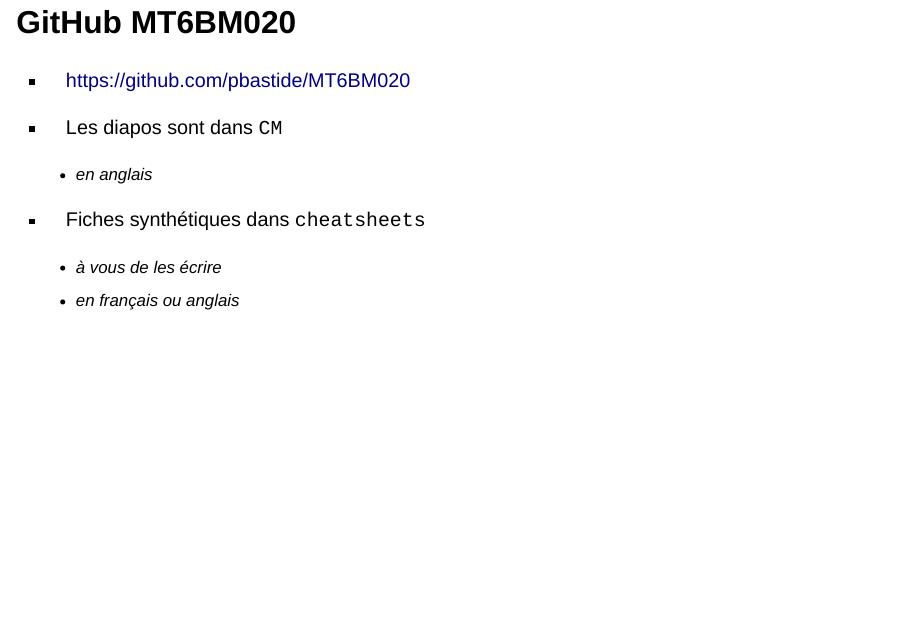
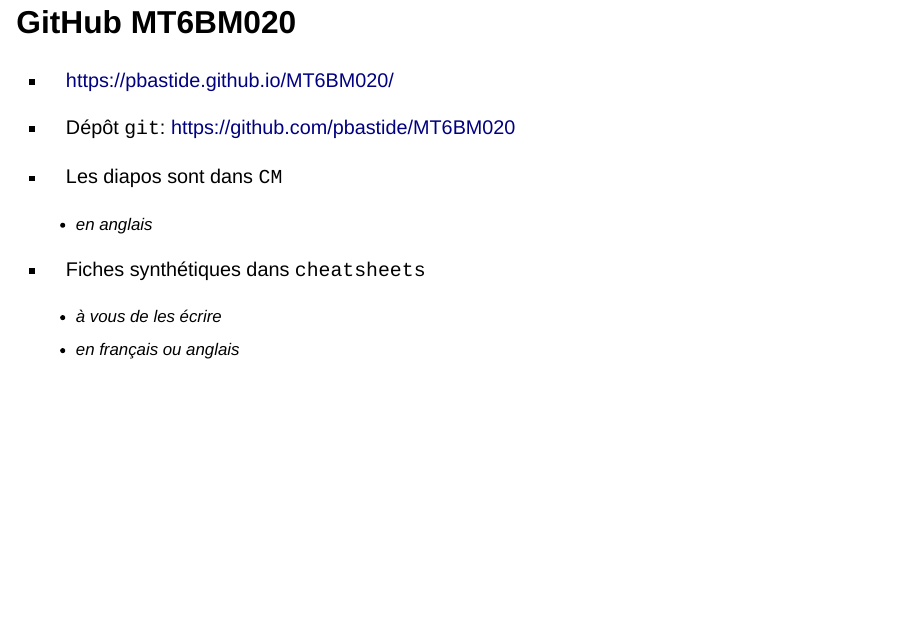
Before and after one commit to pbastide/MV4AE035, a Quarto document (CM/CM1_regression_simple.qmd): page 7 of 103. Rendered offline with R 4.5, knitr and Pandoc in place of Quarto, with nearby package versions; drawn as Slidy slides in place of the format the file asks for.

Commit message:
Update readme

```diff
--- a/CM/CM1_regression_simple.qmd
+++ b/CM/CM1_regression_simple.qmd
@@ -65,7 +65,9 @@
 
 ## GitHub MT6BM020
 
-* https://github.com/pbastide/MT6BM020
+* https://pbastide.github.io/MT6BM020/
+
+* Dépôt `git`: https://github.com/pbastide/MT6BM020
 
 * Les diapos sont dans `CM`
   * en anglais
```
Also changed, not shown: README.md.
